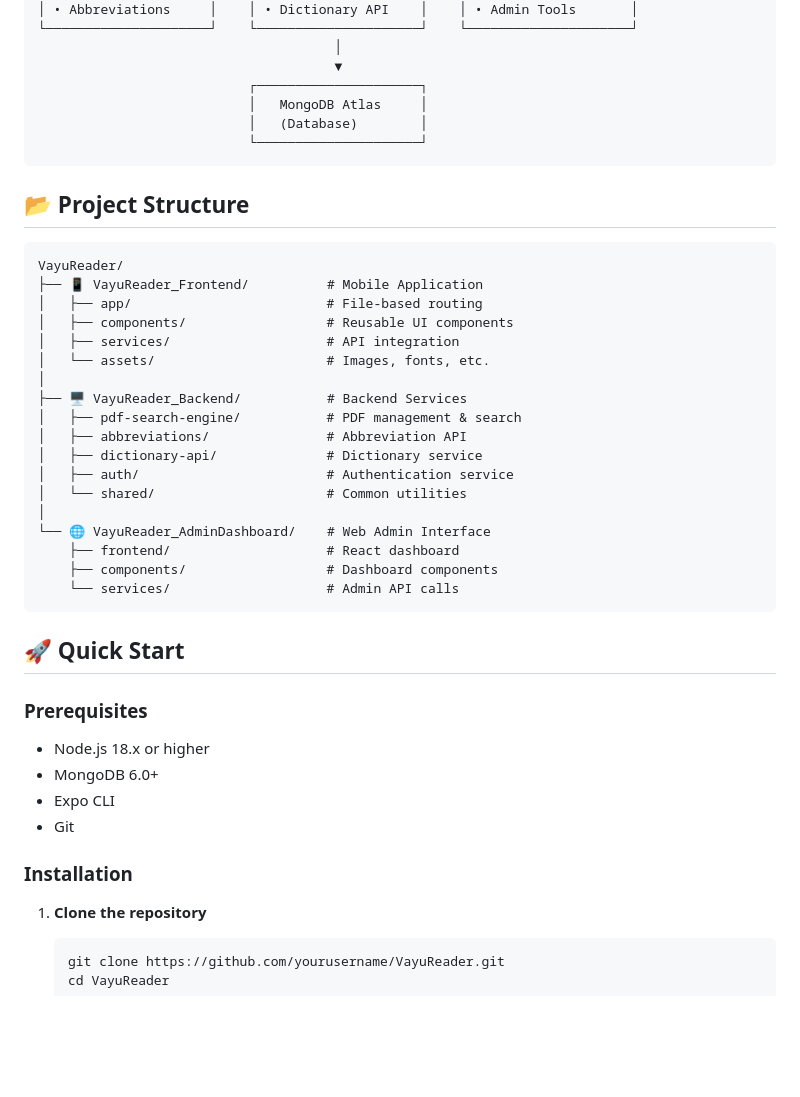
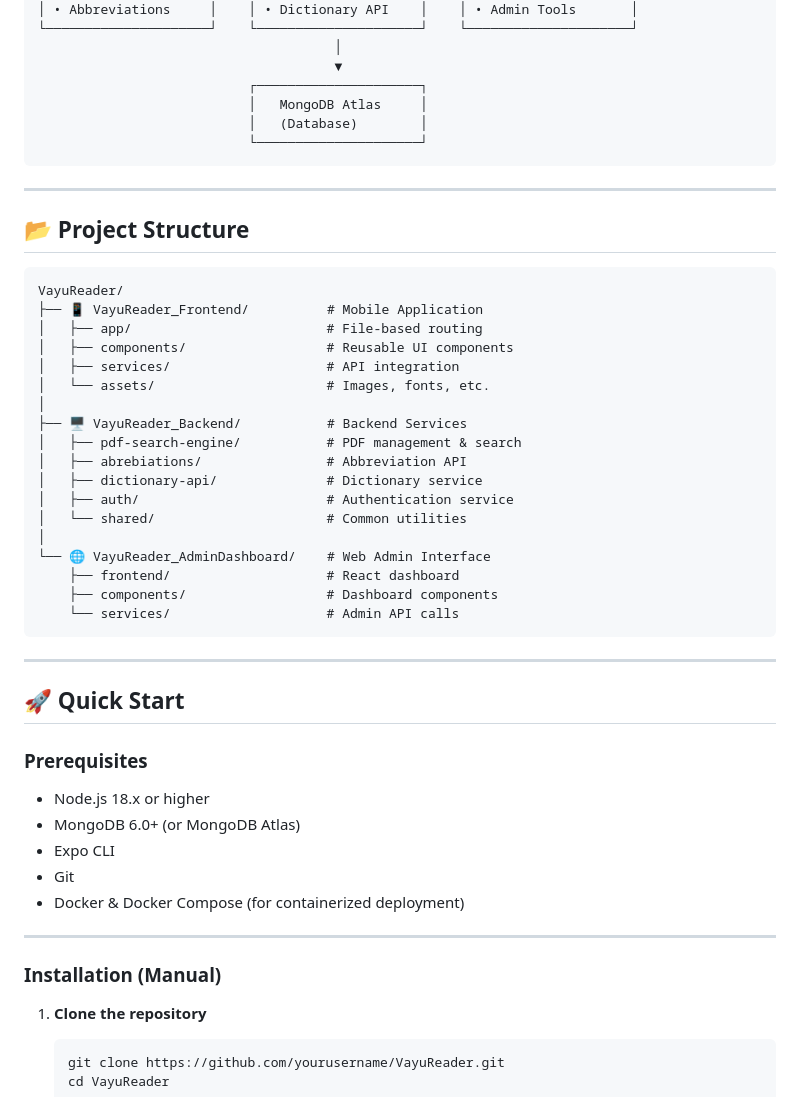
Before and after one commit to optimus-prime-01/IAF, a Markdown page: README.md, the part around one of its changes. Drawn GitHub-style; blank space fills up the shorter version.

````diff
--- a/README.md
+++ b/README.md
@@ -39,6 +43,8 @@ VayuReader is a powerful, multi-module platform designed for seamless PDF docume
                            └─────────────────────┘
 ```
 
+---
+
 ## 📂 Project Structure
 
 ```
@@ -51,7 +57,7 @@ VayuReader/
 │
 ├── 🖥️ VayuReader_Backend/           # Backend Services
 │   ├── pdf-search-engine/           # PDF management & search
-│   ├── abbreviations/               # Abbreviation API
+│   ├── abrebiations/                # Abbreviation API
 │   ├── dictionary-api/              # Dictionary service
 │   ├── auth/                        # Authentication service
 │   └── shared/                      # Common utilities
@@ -62,16 +68,21 @@ VayuReader/
     └── services/                    # Admin API calls
 ```
 
+---
+
 ## 🚀 Quick Start
 
 ### Prerequisites
 
 - Node.js 18.x or higher
-- MongoDB 6.0+
+- MongoDB 6.0+ (or MongoDB Atlas)
 - Expo CLI
 - Git
+- Docker & Docker Compose (for containerized deployment)
 
-### Installation
+---
+
+### Installation (Manual)
 
 1. **Clone the repository**
    ```bash
````
Also changed, not shown: other parts of README.md (+122 -35 lines).
